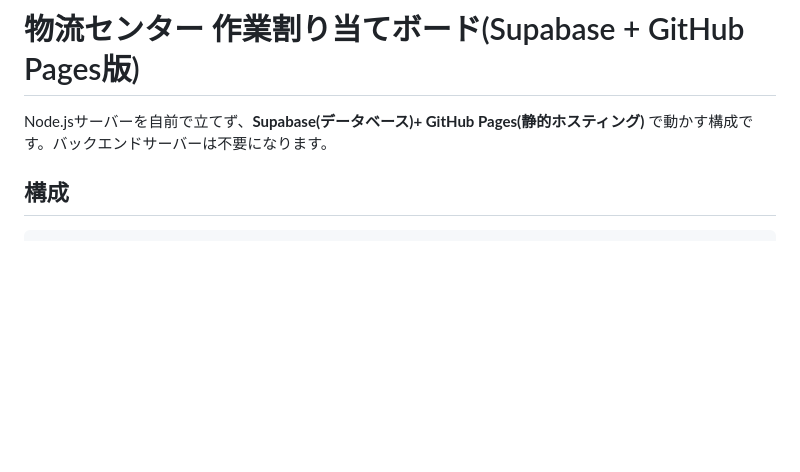
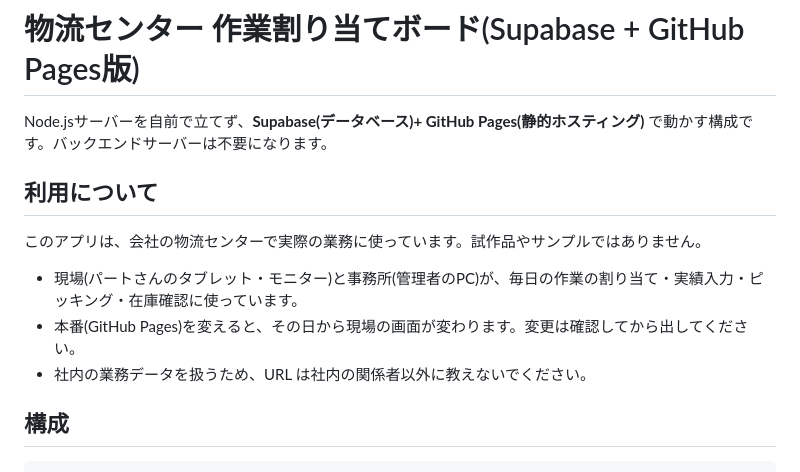
Before and after one commit to nagasawaastro-del/logistics-board, a Markdown page: README.md, the part around the change. Drawn GitHub-style; blank space fills up the shorter version.

Commit message:
README: 会社の物流センターで実際の業務に使っていることを書いた
Co-Authored-By: Claude Opus 5.5 <noreply@anthropic.com>

```diff
--- a/README.md
+++ b/README.md
@@ -1,6 +1,14 @@
 # 物流センター 作業割り当てボード(Supabase + GitHub Pages版)
 
 Node.jsサーバーを自前で立てず、**Supabase(データベース)+ GitHub Pages(静的ホスティング)** で動かす構成です。バックエンドサーバーは不要になります。
+
+## 利用について
+
+このアプリは、会社の物流センターで実際の業務に使っています。試作品やサンプルではありません。
+
+- 現場(パートさんのタブレット・モニター)と事務所(管理者のPC)が、毎日の作業の割り当て・実績入力・ピッキング・在庫確認に使っています。
+- 本番(GitHub Pages)を変えると、その日から現場の画面が変わります。変更は確認してから出してください。
+- 社内の業務データを扱うため、URL は社内の関係者以外に教えないでください。
 
 ## 構成
 
```
